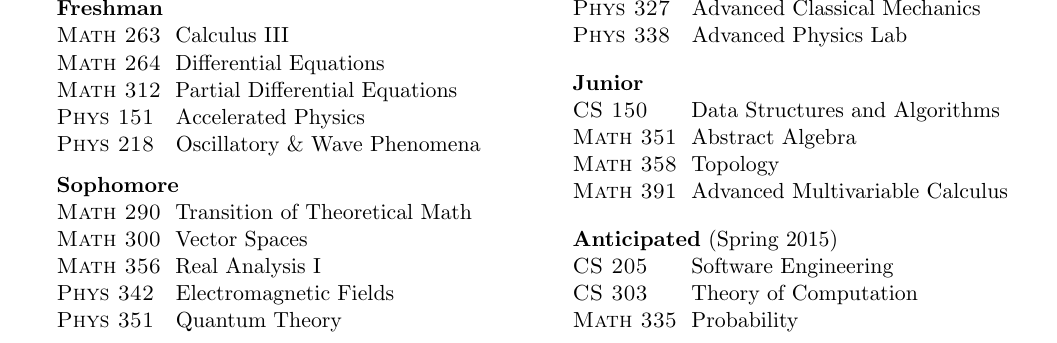
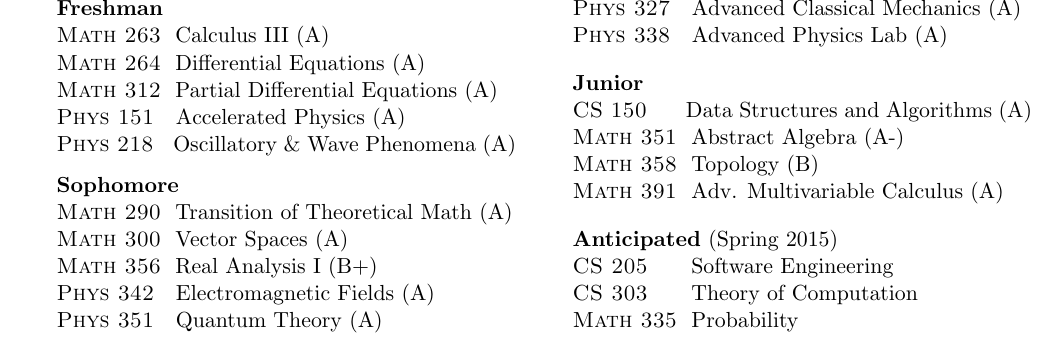
Before and after one commit to kengz/Resume, a LaTeX CV (resume.tex): part of page 2 of 2, cut so that both start at the same text. Compiled offline with pdfLaTeX.

Commit message:
Added grades

```diff
--- a/resume.tex
+++ b/resume.tex
@@ -159,26 +159,26 @@ Spoken 		& Fluent: English, Chinese, Malay, Cantonese, Hokkien \\
 \begin{multicols}{2}
 
 \textbf{Freshman}\\
-\textsc{Math 263} 	 \	Calculus III\\
-\textsc{Math 264} 	 \	Differential Equations\\
-\textsc{Math 312} 	 \	Partial Differential Equations\\
-\textsc{Phys 151} \  \	Accelerated Physics \\
-\textsc{Phys 218} \  \	Oscillatory \& Wave Phenomena
+\textsc{Math 263} 	 \	Calculus III (A)\\
+\textsc{Math 264} 	 \	Differential Equations (A)\\
+\textsc{Math 312} 	 \	Partial Differential Equations (A)\\
+\textsc{Phys 151} \  \	Accelerated Physics (A)\\
+\textsc{Phys 218} \  \	Oscillatory \& Wave Phenomena (A)
 
 \textbf{Sophomore}\\
-\textsc{Math 290} 	 \	Transition of Theoretical Math\\
-\textsc{Math 300} 	 \	Vector Spaces\\
-\textsc{Math 356} 	 \	Real Analysis I\\
-\textsc{Phys 342} \	 \	Electromagnetic Fields\\
-\textsc{Phys 351} \	 \	Quantum Theory\\
-\textsc{Phys 327} \	 \	Advanced Classical Mechanics\\
-\textsc{Phys 338} \	 \	Advanced Physics Lab
+\textsc{Math 290} 	 \	Transition of Theoretical Math (A)\\
+\textsc{Math 300} 	 \	Vector Spaces (A)\\
+\textsc{Math 356} 	 \	Real Analysis I (B+)\\
+\textsc{Phys 342} \	 \	Electromagnetic Fields (A)\\
+\textsc{Phys 351} \	 \	Quantum Theory (A)\\
+\textsc{Phys 327} \	 \	Advanced Classical Mechanics (A)\\
+\textsc{Phys 338} \	 \	Advanced Physics Lab (A)
 
 \textbf{Junior}\\
-\textsc{CS 150} \ \ \ \	 \	Data Structures and Algorithms\\
-\textsc{Math 351} 		 \	Abstract Algebra\\
-\textsc{Math 358} 		 \	Topology\\
-\textsc{Math 391} 		 \	Advanced Multivariable Calculus
+\textsc{CS 150}\ \ \ \ \	 \	Data Structures and Algorithms (A)\\
+\textsc{Math 351} 		 \	Abstract Algebra (A-)\\
+\textsc{Math 358} 		 \	Topology (B)\\
+\textsc{Math 391} 		 \	Adv. Multivariable Calculus (A)
 
 \textbf{Anticipated} (Spring 2015)\\
 \textsc{CS 205} \ \ \ \	 \	Software Engineering\\
```
Also changed, not shown: resume.pdf.
